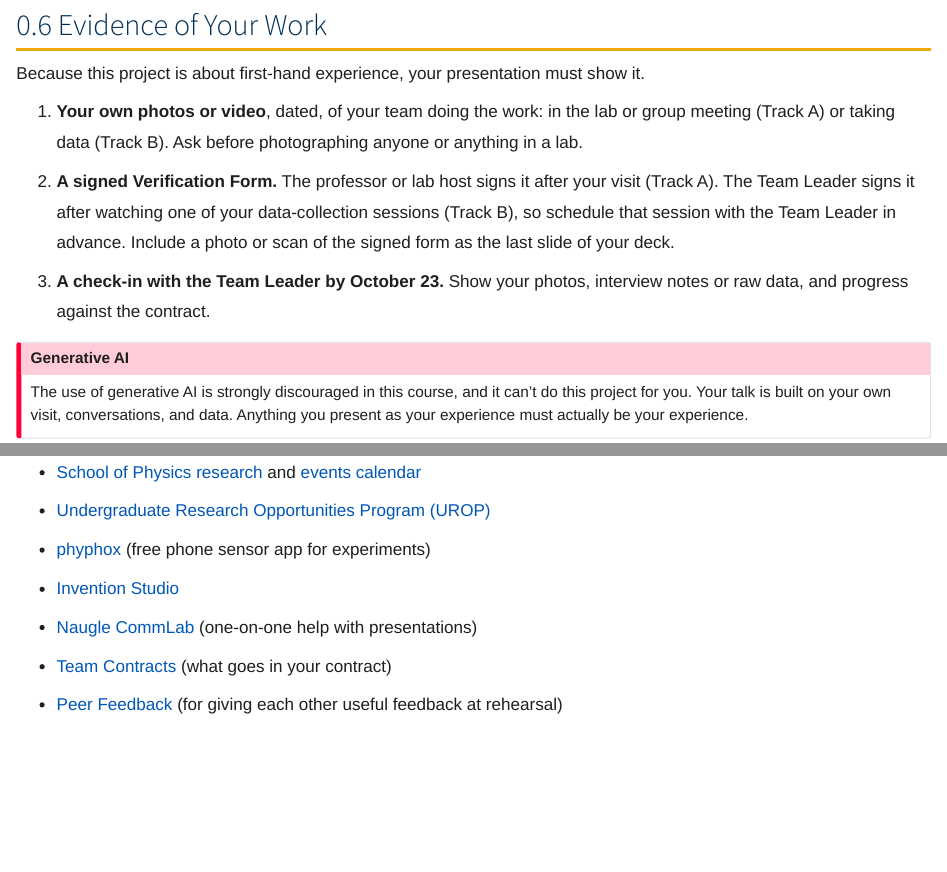
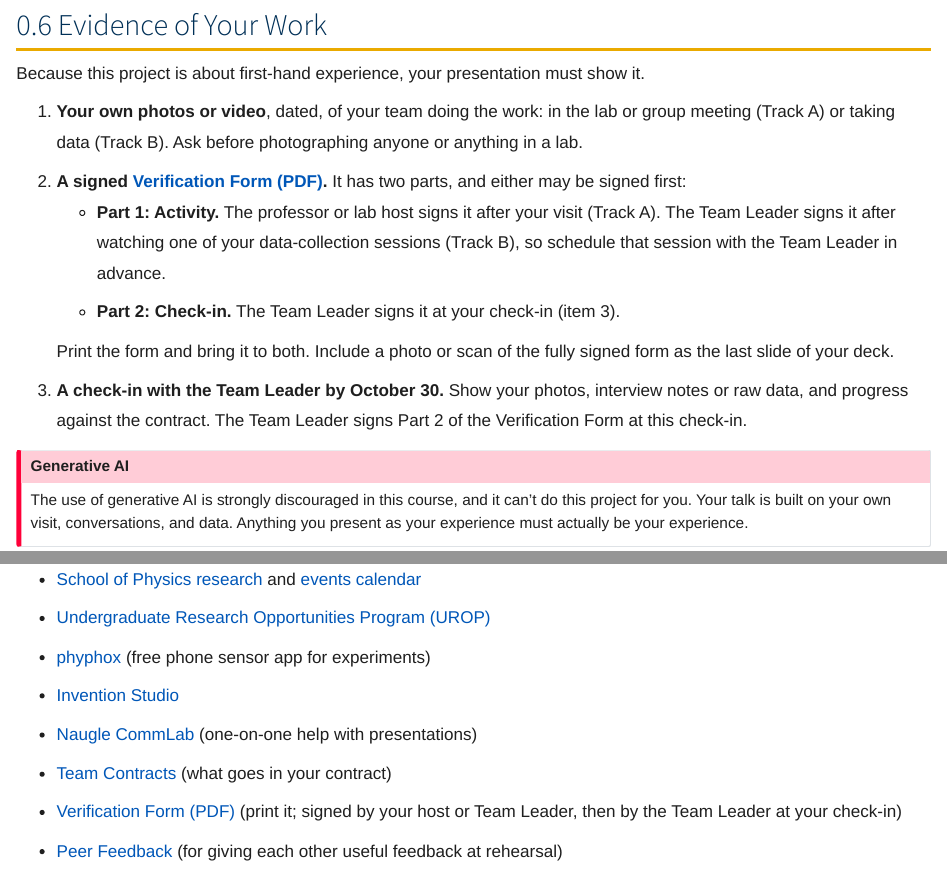
Before and after one commit to ajsteinmetz/gt-gt-1000, a Quarto document (assignments/team-project.qmd): the page in a window 1100 px wide, from 2880 px down, and a second part further down, joined at a grey line. Rendered offline with R 4.5, knitr and Pandoc in place of Quarto, with nearby package versions.

Commit message:
Add Team Project Verification Form; move check-in to Oct. 30
One-page, two-part form: Part 1 signed by the lab host (Track A) or the
Team Leader at a data session (Track B); Part 2 signed by the Team
Leader at the check-in. The PDF is tracked and published as a site
resource, and linked from the Team Project and Slides pages.

Move the Team Leader check-in deadline from Oct. 23 to Oct. 30 in the
schedule, assignment pages, Team Contracts guide, and lecture notes.

Co-Authored-By: Claude Opus 5.5 <noreply@anthropic.com>

```diff
--- a/_quarto.yml
+++ b/_quarto.yml
@@ -4,6 +4,8 @@ project:
     - "*.qmd"
     - "!planning/"
     - "!lectures/figs/"
+  resources:
+    - course-files/verification-form-latex/gt-1000-team-project-verification-form.pdf
 
 website:
   title: "GT 1000"
--- a/assignments/deliverables/team-project-slides.qmd
+++ b/assignments/deliverables/team-project-slides.qmd
@@ -38,7 +36,7 @@ A typical structure:
 
 **Analyze.** Understand the assignment and your audience: your classmates. Define terms they may not know.
 
-**Show your experience.** Your deck must include the evidence described in the [Team Project](../team-project.qmd#evidence-of-your-work): your own dated photos or video of your team doing the work, and a photo or scan of the signed Verification Form as the last slide.
+**Show your experience.** Your deck must include the evidence described in the [Team Project](../team-project.qmd#evidence-of-your-work): your own dated photos or video of your team doing the work, and a photo or scan of the [Verification Form](../../course-files/verification-form-latex/gt-1000-team-project-verification-form.pdf), signed in both parts, as the last slide.
 
 **Research.** Use reliable sources and cite them on a references slide. Label any image that is not your own with its source.
 
@@ -57,7 +55,7 @@ A typical structure:
 | Criterion | Points |
 |---|---|
 | **Content.** The question, approach, and findings are clear and accurate, and explained at the level of a first-year physics student. | 30 |
-| **Evidence of first-hand work.** Your own dated photos or video of the team doing the work, and the signed Verification Form. | 30 |
+| **Evidence of first-hand work.** Your own dated photos or video of the team doing the work, and the Verification Form, signed in both parts. | 30 |
 | **Organization.** Clear beginning, middle, and end; each slide supports the main point. | 15 |
 | **Design.** Readable text, little of it; figures and plots that are labeled and explain something. | 15 |
 | **Sources.** Background and outside images are cited on a references slide. | 10 |
@@ -71,14 +69,14 @@ A typical structure:
 | **Teamwork.** Every member presents a fair share; hand-offs are smooth. | 20 |
 | **Questions.** Any team member can answer questions about any part of the project. | 20 |
 | **Timing.** The presentation fits in the 15-minute slot. | 15 |
-| **Process.** The team completed its check-in with the Team Leader by October 23. | 15 |
+| **Process.** The team completed its check-in with the Team Leader by October 30 (Part 2 of the Verification Form is signed). | 15 |
 | **Total** | **100** |
 
 ## Submission Checklist
 
 - The deck has a title slide with the team name, the track, and all members' names.
 - The deck includes our own dated photos or video of the team doing the work.
-- The last slide is a photo or scan of the signed Verification Form.
+- The last slide is a photo or scan of the Verification Form, signed in both parts.
 - Sources are cited on a references slide.
 - The team has rehearsed the full presentation together, with a timer.
 - The deck is submitted as a single PDF by November 6.
--- a/assignments/team-project.qmd
+++ b/assignments/team-project.qmd
@@ -97,8 +96,12 @@ Every team member has a primary role and **every member presents**. Roles divide
 Because this project is about first-hand experience, your presentation must show it.
 
 1. **Your own photos or video**, dated, of your team doing the work: in the lab or group meeting (Track A) or taking data (Track B). Ask before photographing anyone or anything in a lab.
-2. **A signed Verification Form.** The professor or lab host signs it after your visit (Track A). The Team Leader signs it after watching one of your data-collection sessions (Track B), so schedule that session with the Team Leader in advance. Include a photo or scan of the signed form as the last slide of your deck.
-3. **A check-in with the Team Leader by October 23.** Show your photos, interview notes or raw data, and progress against the contract.
+2. **A signed [Verification Form (PDF)](../course-files/verification-form-latex/gt-1000-team-project-verification-form.pdf).** It has two parts, and either may be signed first:
+    - **Part 1: Activity.** The professor or lab host signs it after your visit (Track A). The Team Leader signs it after watching one of your data-collection sessions (Track B), so schedule that session with the Team Leader in advance.
+    - **Part 2: Check-in.** The Team Leader signs it at your check-in (item 3).
+
+    Print the form and bring it to both. Include a photo or scan of the fully signed form as the last slide of your deck.
+3. **A check-in with the Team Leader by October 30.** Show your photos, interview notes or raw data, and progress against the contract. The Team Leader signs Part 2 of the Verification Form at this check-in.
 
 ::: {.callout-important}
 ## Generative AI
@@ -135,4 +138,5 @@ The use of generative AI is strongly discouraged in this course, and it can't do
 - [Invention Studio](https://inventionstudio.gatech.edu/)
 - [Naugle CommLab](https://commlab.gatech.edu/) (one-on-one help with presentations)
 - [Team Contracts](../supplemental/team-contract.qmd) (what goes in your contract)
+- [Verification Form (PDF)](../course-files/verification-form-latex/gt-1000-team-project-verification-form.pdf) (print it; signed by your host or Team Leader, then by the Team Leader at your check-in)
 - [Peer Feedback](../supplemental/peer-feedback.qmd) (for giving each other useful feedback at rehearsal)
--- a/supplemental/team-contract.qmd
+++ b/supplemental/team-contract.qmd
@@ -54,7 +54,7 @@ The channel the team will use (e.g., GroupMe or Teams) and how quickly members a
 Target dates for:
 
 - your lab visit and interview (Track A), or your data collection, including the session the Team Leader will observe (Track B);
-- your check-in with the Team Leader by **October 23**;
+- your check-in with the Team Leader by **October 30**, where the Team Leader signs Part 2 of the Verification Form;
 - drafts and a final version ahead of the **November 6** slide deadline.
 
 ### Backup Plan
```
Also changed, not shown: index.qmd (+2 -2 lines), lectures/lecture-06.qmd (+5 -5 lines), lectures/lecture-07.qmd (+1 -1 lines), lectures/lecture-08.qmd (+1 -1 lines), course-files/verification-form-latex/gt-1000-team-project-verification-form.pdf (added), course-files/verification-form-latex/gt-1000-team-project-verification-form.tex (added), assignments/deliverables/team-project-slides.qmd (2 more changed lines), assignments/team-project.qmd (5 more changed lines), 1 other file.
